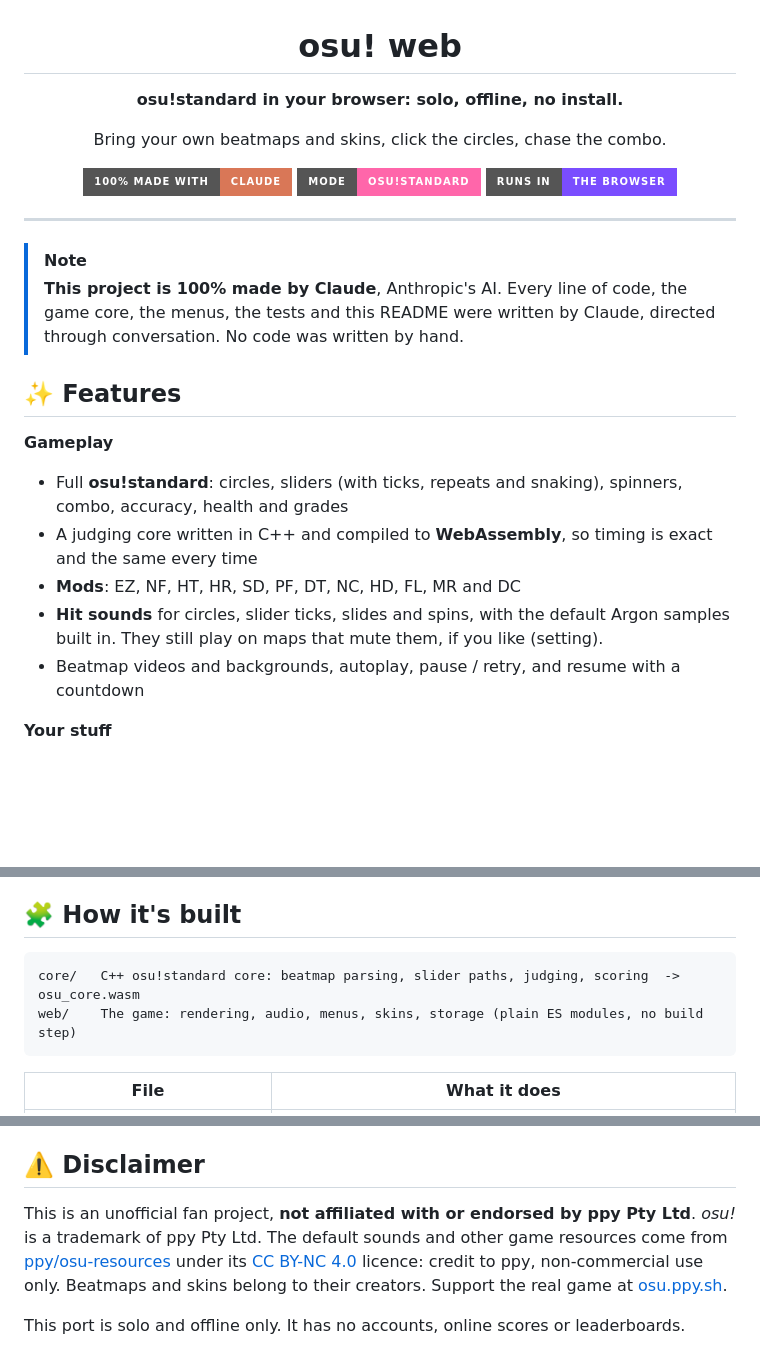
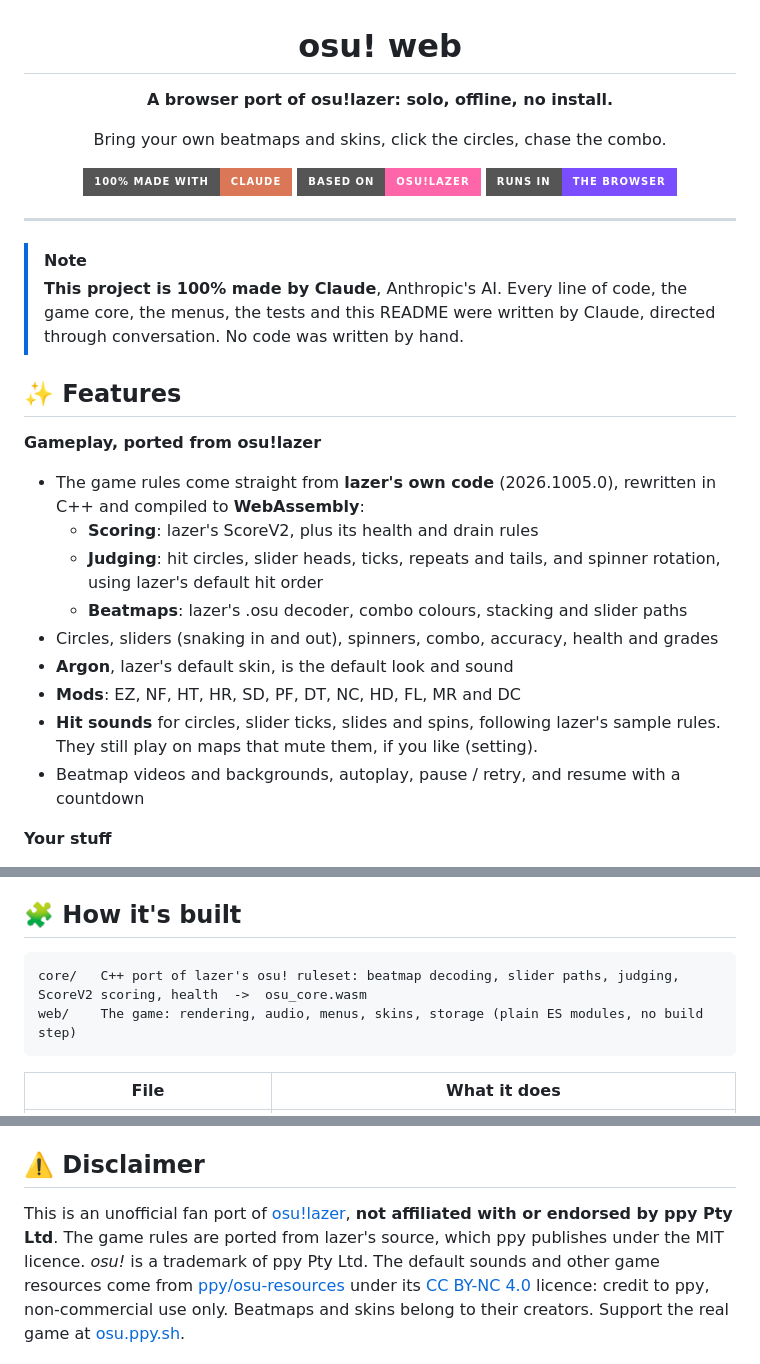
Before and after one commit to Scr-eam/osu-web-port, a Markdown page: README.md, 3 parts joined by grey strips. Drawn GitHub-style; badges without logos; blank space fills up the shorter version.

Commit message:
Update README for osu!lazer browser port

````diff
--- a/README.md
+++ b/README.md
@@ -2,12 +2,12 @@
 
 # osu! web
 
-**osu!standard in your browser: solo, offline, no install.**
+**A browser port of osu!lazer: solo, offline, no install.**
 
 Bring your own beatmaps and skins, click the circles, chase the combo.
 
 ![made with Claude](https://img.shields.io/badge/100%25%20made%20with-Claude-d97757?style=for-the-badge)
-![mode](https://img.shields.io/badge/mode-osu!standard-ff66aa?style=for-the-badge)
+![based on](https://img.shields.io/badge/based%20on-osu!lazer-ff66aa?style=for-the-badge)
 ![runs in](https://img.shields.io/badge/runs%20in-the%20browser-7a4dff?style=for-the-badge)
 
 </div>
@@ -20,11 +20,15 @@ Bring your own beatmaps and skins, click the circles, chase the combo.
 
 ## ✨ Features
 
-**Gameplay**
-- Full **osu!standard**: circles, sliders (with ticks, repeats and snaking), spinners, combo, accuracy, health and grades
-- A judging core written in C++ and compiled to **WebAssembly**, so timing is exact and the same every time
+**Gameplay, ported from osu!lazer**
+- The game rules come straight from **lazer's own code** (2026.1005.0), rewritten in C++ and compiled to **WebAssembly**:
+  - **Scoring**: lazer's ScoreV2, plus its health and drain rules
+  - **Judging**: hit circles, slider heads, ticks, repeats and tails, and spinner rotation, using lazer's default hit order
+  - **Beatmaps**: lazer's .osu decoder, combo colours, stacking and slider paths
+- Circles, sliders (snaking in and out), spinners, combo, accuracy, health and grades
+- **Argon**, lazer's default skin, is the default look and sound
 - **Mods**: EZ, NF, HT, HR, SD, PF, DT, NC, HD, FL, MR and DC
-- **Hit sounds** for circles, slider ticks, slides and spins, with the default Argon samples built in. They still play on maps that mute them, if you like (setting).
+- **Hit sounds** for circles, slider ticks, slides and spins, following lazer's sample rules. They still play on maps that mute them, if you like (setting).
 - Beatmap videos and backgrounds, autoplay, pause / retry, and resume with a countdown
 
 **Your stuff**
@@ -85,7 +89,7 @@ skin inside lazer and add the file here instead.
 ## 🧩 How it's built
 
 ```
-core/   C++ osu!standard core: beatmap parsing, slider paths, judging, scoring  ->  osu_core.wasm
+core/   C++ port of lazer's osu! ruleset: beatmap decoding, slider paths, judging, ScoreV2 scoring, health  ->  osu_core.wasm
 web/    The game: rendering, audio, menus, skins, storage (plain ES modules, no build step)
 ```
 
@@ -104,7 +108,7 @@ To rebuild the core: `cd core && ./build.sh` (clang with the wasm32 target, or E
 
 ## ⚠️ Disclaimer
 
-This is an unofficial fan project, **not affiliated with or endorsed by ppy Pty Ltd**. *osu!* is a trademark of ppy
+This is an unofficial fan port of [osu!lazer](https://github.com/ppy/osu), **not affiliated with or endorsed by ppy Pty Ltd**. The game rules are ported from lazer's source, which ppy publishes under the MIT licence. *osu!* is a trademark of ppy
 Pty Ltd. The default sounds and other game resources come from
 [ppy/osu-resources](https://github.com/ppy/osu-resources) under its
 [CC BY-NC 4.0](https://github.com/ppy/osu-resources/blob/master/LICENCE.md) licence: credit to ppy, non-commercial
````
